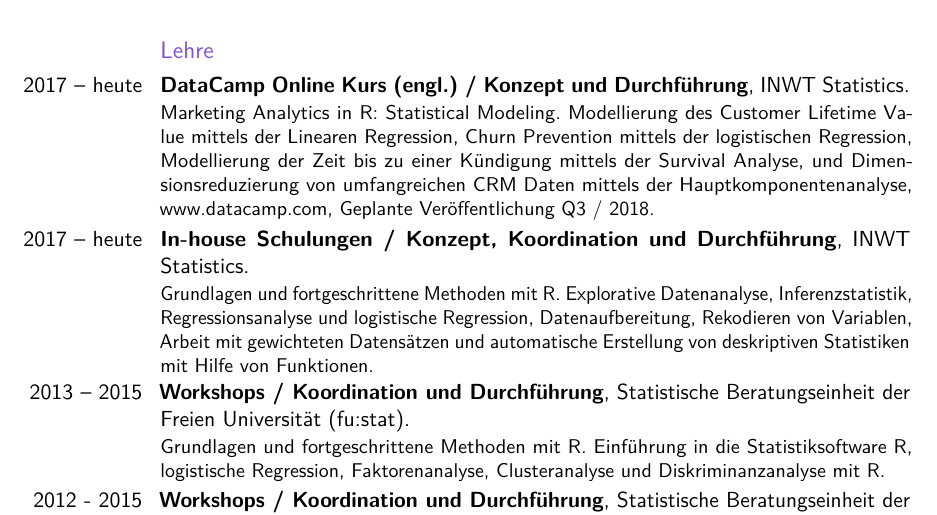
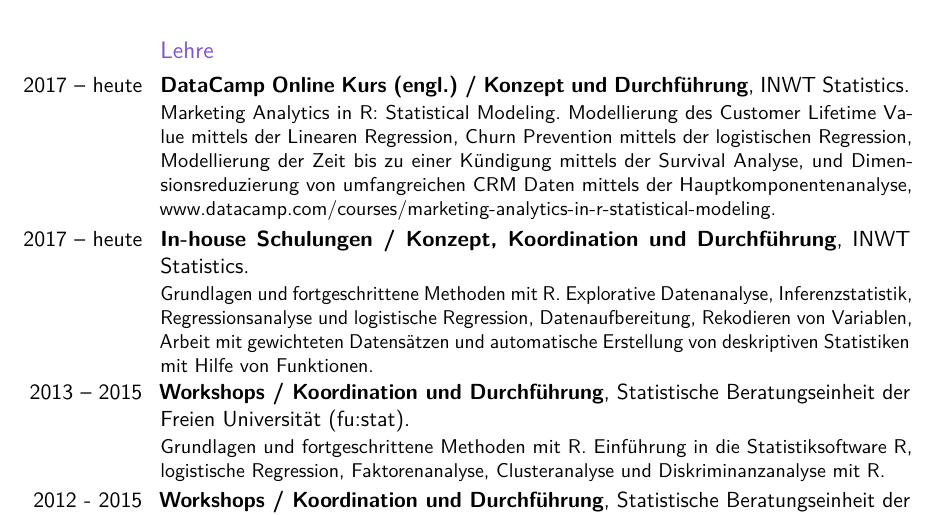
Before and after one commit to vpflieger/CV, a LaTeX CV (Lebenslauf_de/Lebenslauf_Pflieger.tex): part of page 2 of 3, cut so that both start at the same text. Compiled offline with pdfLaTeX; the source files are stored in an older character set and shown here as Unicode.

Commit message:
DataCamp Link

```diff
--- a/Lebenslauf_de/Lebenslauf_Pflieger.tex
+++ b/Lebenslauf_de/Lebenslauf_Pflieger.tex
@@ -141,7 +141,7 @@
 \vspace{1cm}
 
 \subsection{Lehre}
-\cventry{2017 -- heute}{DataCamp Online Kurs (engl.) / Konzept und Durchführung}{}{INWT Statistics}{}{Marketing Analytics in R: Statistical Modeling. Modellierung des Customer Lifetime Value mittels der Linearen Regression, Churn Prevention mittels der logistischen Regression, Modellierung der Zeit bis zu einer Kündigung mittels der Survival Analyse, und Dimensionsreduzierung von umfangreichen CRM Daten mittels der Hauptkomponentenanalyse, www.datacamp.com, Geplante Veröffentlichung Q3 / 2018.}
+\cventry{2017 -- heute}{DataCamp Online Kurs (engl.) / Konzept und Durchführung}{}{INWT Statistics}{}{Marketing Analytics in R: Statistical Modeling. Modellierung des Customer Lifetime Value mittels der Linearen Regression, Churn Prevention mittels der logistischen Regression, Modellierung der Zeit bis zu einer Kündigung mittels der Survival Analyse, und Dimensionsreduzierung von umfangreichen CRM Daten mittels der Hauptkomponentenanalyse, www.datacamp.com/courses/marketing-analytics-in-r-statistical-modeling.}
 
 \cventry{2017 -- heute}{In-house Schulungen / Konzept, Koordination und Durchführung}{}{INWT Statistics}{}{Grundlagen und fortgeschrittene Methoden mit R. Explorative Datenanalyse, Inferenzstatistik, Regressionsanalyse und logistische Regression, Datenaufbereitung, Rekodieren von Variablen, Arbeit mit gewichteten Datensätzen und automatische Erstellung von deskriptiven Statistiken mit Hilfe von Funktionen.}
 \cventry{2013 -- 2015}{Workshops / Koordination und Durchführung}{}{Statistische Beratungseinheit der Freien Universität (fu:stat)}{}{Grundlagen und fortgeschrittene Methoden mit R. Einführung in die Statistiksoftware R, logistische Regression, Faktorenanalyse, Clusteranalyse und Diskriminanzanalyse mit R.}
```
Also changed, not shown: Lebenslauf_de/Lebenslauf_Pflieger.pdf, 2 other files.
